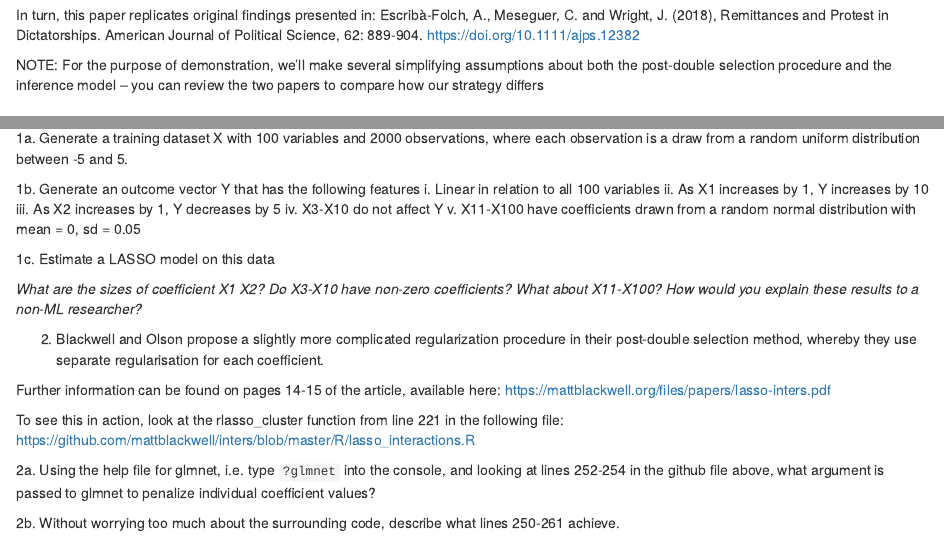
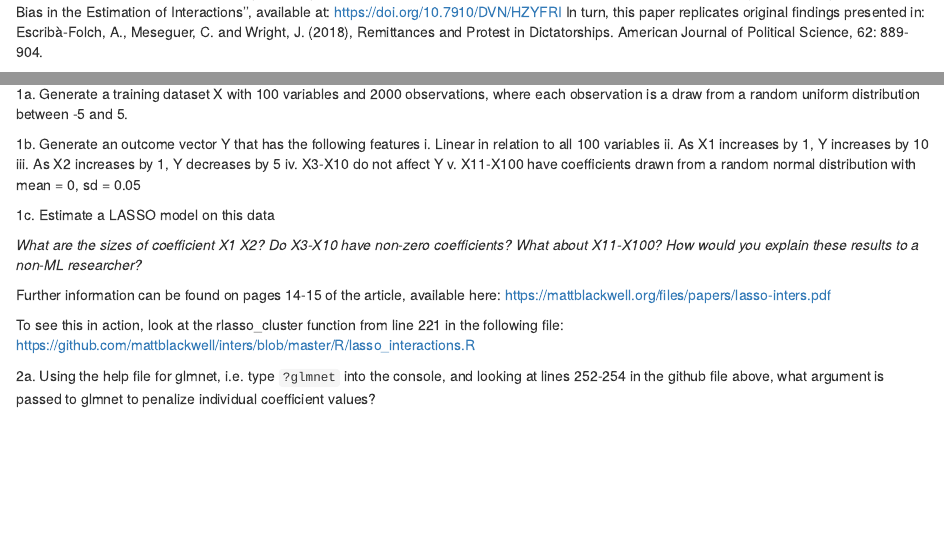
Before and after one commit to osmanfedai25/Machine-Learning, an R Markdown document (2_LASSO.Rmd): the page in a window 1100 px wide, from its top, and a second part further down, joined at a grey line. Rendered offline with R 4.5, knitr and Pandoc, with nearby package versions; some code elsewhere in the file could not run offline.

Commit message:
Update 2_LASSO.Rmd

```diff
--- a/2_LASSO.Rmd
+++ b/2_LASSO.Rmd
@@ -1,9 +1,6 @@
 LASSO REGRESIION:
 This code adapts the replication materials contained in Blackwell and Olson (2021), ``Reducing Model Misspecification and Bias in the Estimation of Interactions'', available at: https://doi.org/10.7910/DVN/HZYFRI
-
-In turn, this paper replicates original findings presented in: Escribà‐Folch, A., Meseguer, C. and Wright, J. (2018), Remittances and Protest in Dictatorships. American Journal of Political Science, 62: 889-904. https://doi.org/10.1111/ajps.12382
-
-NOTE: For the purpose of demonstration, we'll make several simplifying assumptions about both the post-double selection procedure and the inference model -- you can review the two papers to compare how our strategy differs
+In turn, this paper replicates original findings presented in: Escribà‐Folch, A., Meseguer, C. and Wright, J. (2018), Remittances and Protest in Dictatorships. American Journal of Political Science, 62: 889-904.
 
 ## Package requirements and data pre-processing
 
@@ -156,9 +153,6 @@ summary(ds_model)$coefficients[c("remit","remit_dict"),]
 
 *What are the sizes of coefficient X1 X2? Do X3-X10 have non-zero coefficients? What about X11-X100? How would you explain these results to a non-ML researcher?*
 
-
-2. Blackwell and Olson propose a slightly more complicated regularization procedure in their post-double selection method, whereby they use separate regularisation for each coefficient.
-
 Further information can be found on pages 14-15 of the article, available here:
 https://mattblackwell.org/files/papers/lasso-inters.pdf
 
@@ -166,5 +160,3 @@ To see this in action, look at the rlasso_cluster function from line 221 in the
 https://github.com/mattblackwell/inters/blob/master/R/lasso_interactions.R
 
 2a. Using the help file for glmnet, i.e. type `?glmnet` into the console, and looking at lines 252-254 in the github file above, what argument is passed to glmnet to penalize individual coefficient values?
-
-2b. Without worrying too much about the surrounding code, describe what lines 250-261 achieve.
```
Also changed, not shown: 2_LASSO.Rmd (2 more changed lines).
